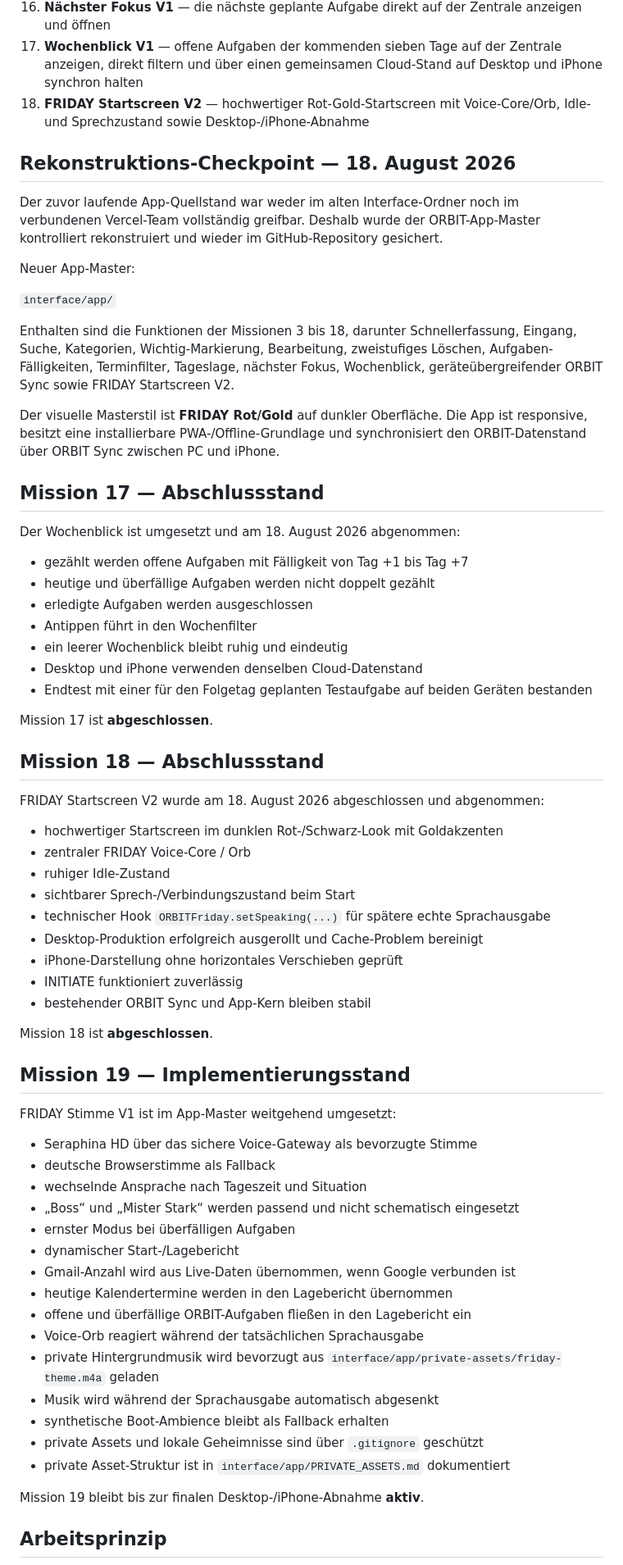
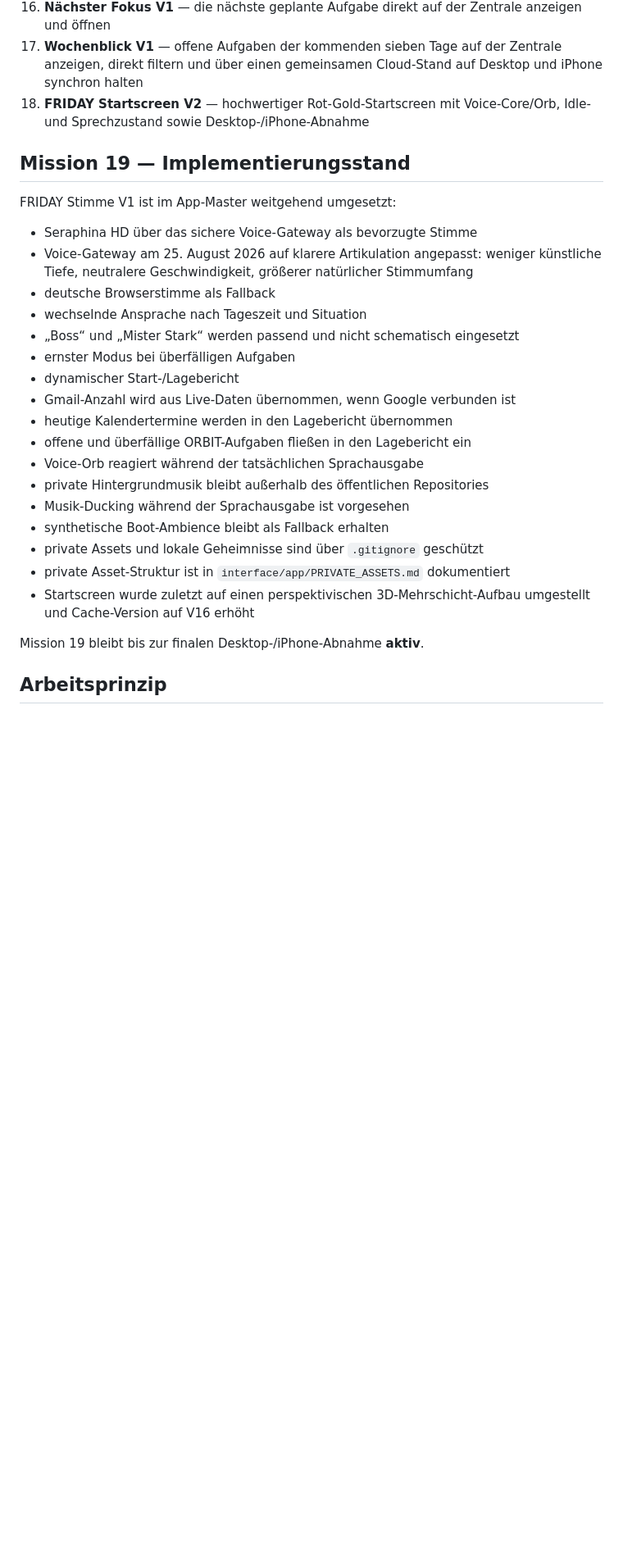
Before and after one commit to suterkane/-orbit-core, a Markdown page: ORBIT_CORE.md, the part around one of its changes. Shown at 82% size. Drawn GitHub-style; blank space fills up the shorter version.

Commit message:
Checkpoint: 25 Aug FRIDAY 3D reference and voice/music state

```diff
--- a/ORBIT_CORE.md
+++ b/ORBIT_CORE.md
@@ -54,53 +54,12 @@ FRIDAY erhält eine echte deutsche Sprachausgabe mit dynamischem Lagebericht, pe
 17. **Wochenblick V1** — offene Aufgaben der kommenden sieben Tage auf der Zentrale anzeigen, direkt filtern und über einen gemeinsamen Cloud-Stand auf Desktop und iPhone synchron halten
 18. **FRIDAY Startscreen V2** — hochwertiger Rot-Gold-Startscreen mit Voice-Core/Orb, Idle- und Sprechzustand sowie Desktop-/iPhone-Abnahme
 
-## Rekonstruktions-Checkpoint — 18. August 2026
-
-Der zuvor laufende App-Quellstand war weder im alten Interface-Ordner noch im verbundenen Vercel-Team vollständig greifbar. Deshalb wurde der ORBIT-App-Master kontrolliert rekonstruiert und wieder im GitHub-Repository gesichert.
-
-Neuer App-Master:
-
-`interface/app/`
-
-Enthalten sind die Funktionen der Missionen 3 bis 18, darunter Schnellerfassung, Eingang, Suche, Kategorien, Wichtig-Markierung, Bearbeitung, zweistufiges Löschen, Aufgaben-Fälligkeiten, Terminfilter, Tageslage, nächster Fokus, Wochenblick, geräteübergreifender ORBIT Sync sowie FRIDAY Startscreen V2.
-
-Der visuelle Masterstil ist **FRIDAY Rot/Gold** auf dunkler Oberfläche. Die App ist responsive, besitzt eine installierbare PWA-/Offline-Grundlage und synchronisiert den ORBIT-Datenstand über ORBIT Sync zwischen PC und iPhone.
-
-## Mission 17 — Abschlussstand
-
-Der Wochenblick ist umgesetzt und am 18. August 2026 abgenommen:
-
-- gezählt werden offene Aufgaben mit Fälligkeit von Tag +1 bis Tag +7
-- heutige und überfällige Aufgaben werden nicht doppelt gezählt
-- erledigte Aufgaben werden ausgeschlossen
-- Antippen führt in den Wochenfilter
-- ein leerer Wochenblick bleibt ruhig und eindeutig
-- Desktop und iPhone verwenden denselben Cloud-Datenstand
-- Endtest mit einer für den Folgetag geplanten Testaufgabe auf beiden Geräten bestanden
-
-Mission 17 ist **abgeschlossen**.
-
-## Mission 18 — Abschlussstand
-
-FRIDAY Startscreen V2 wurde am 18. August 2026 abgeschlossen und abgenommen:
-
-- hochwertiger Startscreen im dunklen Rot-/Schwarz-Look mit Goldakzenten
-- zentraler FRIDAY Voice-Core / Orb
-- ruhiger Idle-Zustand
-- sichtbarer Sprech-/Verbindungszustand beim Start
-- technischer Hook `ORBITFriday.setSpeaking(...)` für spätere echte Sprachausgabe
-- Desktop-Produktion erfolgreich ausgerollt und Cache-Problem bereinigt
-- iPhone-Darstellung ohne horizontales Verschieben geprüft
-- INITIATE funktioniert zuverlässig
-- bestehender ORBIT Sync und App-Kern bleiben stabil
-
-Mission 18 ist **abgeschlossen**.
-
 ## Mission 19 — Implementierungsstand
 
 FRIDAY Stimme V1 ist im App-Master weitgehend umgesetzt:
 
 - Seraphina HD über das sichere Voice-Gateway als bevorzugte Stimme
+- Voice-Gateway am 25. August 2026 auf klarere Artikulation angepasst: weniger künstliche Tiefe, neutralere Geschwindigkeit, größerer natürlicher Stimmumfang
 - deutsche Browserstimme als Fallback
 - wechselnde Ansprache nach Tageszeit und Situation
 - „Boss“ und „Mister Stark“ werden passend und nicht schematisch eingesetzt
@@ -110,11 +69,12 @@ FRIDAY Stimme V1 ist im App-Master weitgehend umgesetzt:
 - heutige Kalendertermine werden in den Lagebericht übernommen
 - offene und überfällige ORBIT-Aufgaben fließen in den Lagebericht ein
 - Voice-Orb reagiert während der tatsächlichen Sprachausgabe
-- private Hintergrundmusik wird bevorzugt aus `interface/app/private-assets/friday-theme.m4a` geladen
-- Musik wird während der Sprachausgabe automatisch abgesenkt
+- private Hintergrundmusik bleibt außerhalb des öffentlichen Repositories
+- Musik-Ducking während der Sprachausgabe ist vorgesehen
 - synthetische Boot-Ambience bleibt als Fallback erhalten
 - private Assets und lokale Geheimnisse sind über `.gitignore` geschützt
 - private Asset-Struktur ist in `interface/app/PRIVATE_ASSETS.md` dokumentiert
+- Startscreen wurde zuletzt auf einen perspektivischen 3D-Mehrschicht-Aufbau umgestellt und Cache-Version auf V16 erhöht
 
 Mission 19 bleibt bis zur finalen Desktop-/iPhone-Abnahme **aktiv**.
 
```
Also changed, not shown: other parts of ORBIT_CORE.md (+29 -8 lines).
